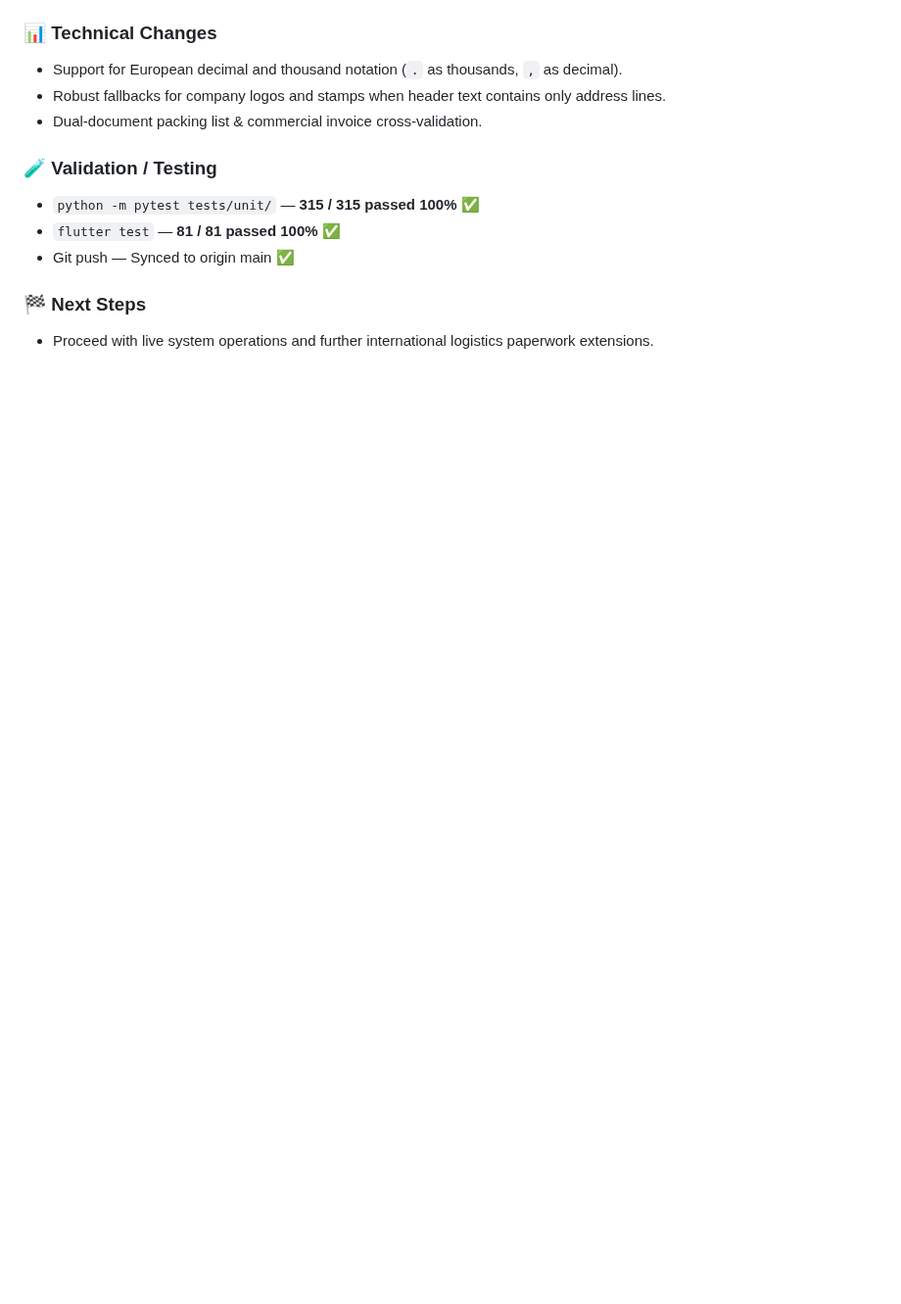
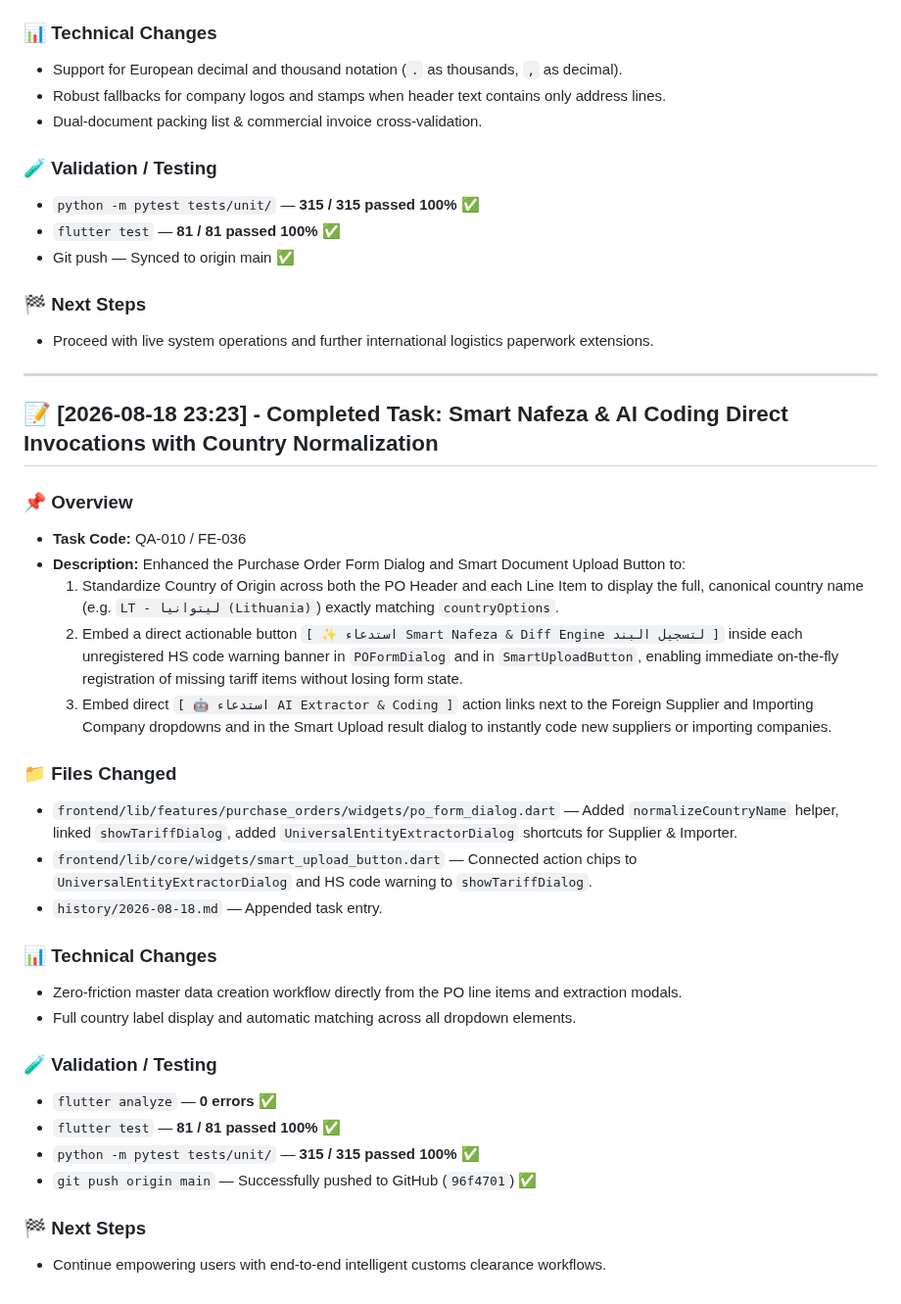
Before and after one commit to ahmedsalahsorour88/import_flow, a Markdown page: history/2026-08-18.md, the part around the change. Shown at 98% size. Rendered like a GitHub page; blank space fills up the shorter version.

Commit message:
docs: log QA-010 history entry

```diff
--- a/history/2026-08-18.md
+++ b/history/2026-08-18.md
@@ -519,3 +519,37 @@
 ### 🏁 Next Steps
 
 - Proceed with live system operations and further international logistics paperwork extensions.
+
+---
+
+## 📝 [2026-08-18 23:23] - Completed Task: Smart Nafeza & AI Coding Direct Invocations with Country Normalization
+
+### 📌 Overview
+
+- **Task Code:** QA-010 / FE-036
+- **Description:** Enhanced the Purchase Order Form Dialog and Smart Document Upload Button to:
+  1. Standardize Country of Origin across both the PO Header and each Line Item to display the full, canonical country name (e.g. `LT - ليتوانيا (Lithuania)`) exactly matching `countryOptions`.
+  2. Embed a direct actionable button `[ ✨ استدعاء Smart Nafeza & Diff Engine لتسجيل البند ]` inside each unregistered HS code warning banner in `POFormDialog` and in `SmartUploadButton`, enabling immediate on-the-fly registration of missing tariff items without losing form state.
+  3. Embed direct `[ 🤖 استدعاء AI Extractor & Coding ]` action links next to the Foreign Supplier and Importing Company dropdowns and in the Smart Upload result dialog to instantly code new suppliers or importing companies.
+
+### 📁 Files Changed
+
+- `frontend/lib/features/purchase_orders/widgets/po_form_dialog.dart` — Added `normalizeCountryName` helper, linked `showTariffDialog`, added `UniversalEntityExtractorDialog` shortcuts for Supplier & Importer.
+- `frontend/lib/core/widgets/smart_upload_button.dart` — Connected action chips to `UniversalEntityExtractorDialog` and HS code warning to `showTariffDialog`.
+- `history/2026-08-18.md` — Appended task entry.
+
+### 📊 Technical Changes
+
+- Zero-friction master data creation workflow directly from the PO line items and extraction modals.
+- Full country label display and automatic matching across all dropdown elements.
+
+### 🧪 Validation / Testing
+
+- `flutter analyze` — **0 errors** ✅
+- `flutter test` — **81 / 81 passed 100%** ✅
+- `python -m pytest tests/unit/` — **315 / 315 passed 100%** ✅
+- `git push origin main` — Successfully pushed to GitHub (`96f4701`) ✅
+
+### 🏁 Next Steps
+
+- Continue empowering users with end-to-end intelligent customs clearance workflows.
```
